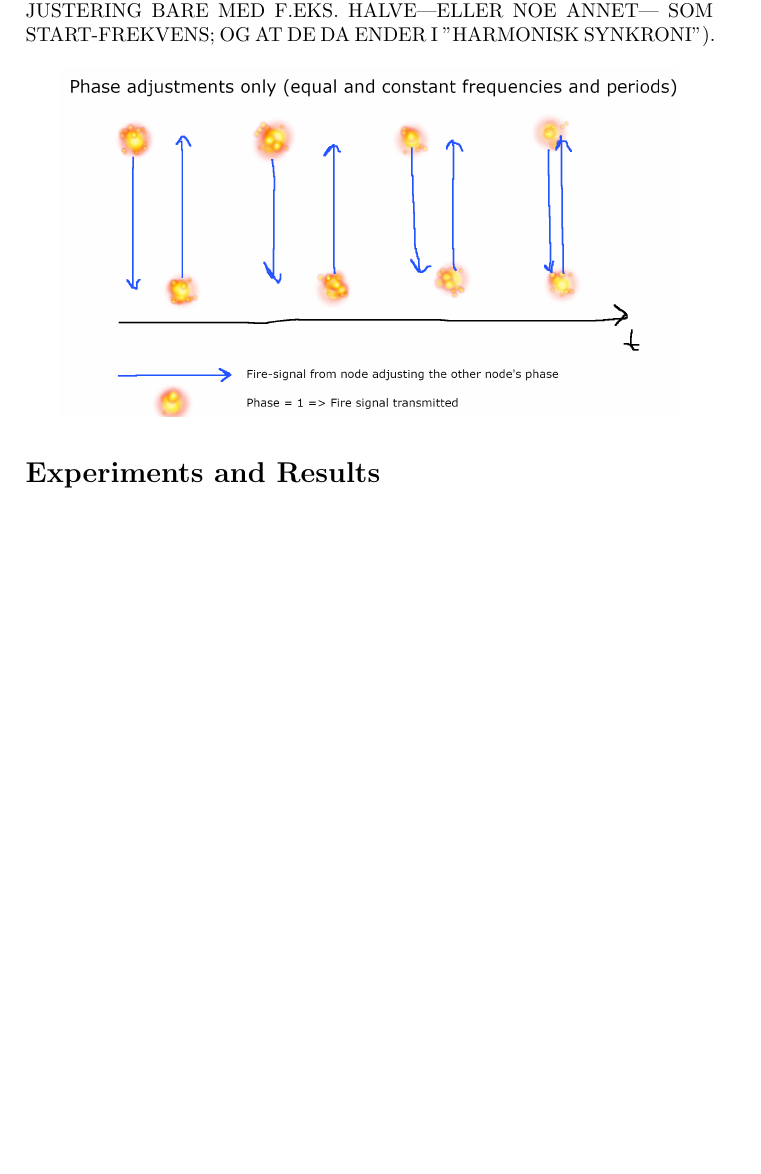
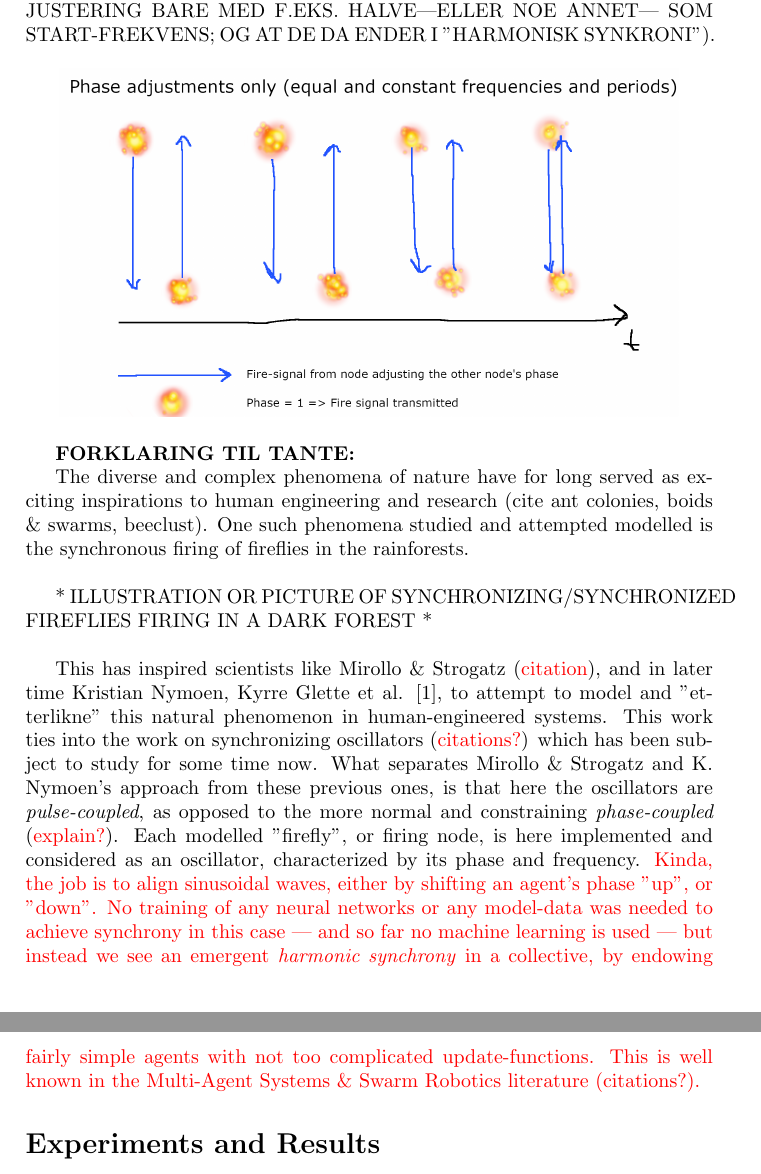
Before and after one commit to theRealSherapat/CompSA, a LaTeX thesis (Thesis/master.tex, which reads Thesis/Assets/Chapters/implementation_chapter.tex): part of page 12 of 13 before the commit and two parts of pages 12 and 13 of 14 after it, the two joined at a grey line, cut so that both start at the same text, the shorter picture padded with empty space. Compiled offline with pdfLaTeX.

Commit message:
Wrote some recalls and thoughs from after having tried to explain my thesis to Tante Kjersti.

```diff
--- a/Thesis/Assets/Chapters/implementation_chapter.tex
+++ b/Thesis/Assets/Chapters/implementation_chapter.tex
@@ -16,3 +16,18 @@
 	\begin{center}
 	\includegraphics[width=0.90\textwidth]{Assets/Figures/phase_adjustments.png}
 	\end{center}
+
+
+
+
+	\tbf{FORKLARING TIL TANTE:}
+
+	The diverse and complex phenomena of nature have for long served as exciting inspirations to human engineering and research (cite ant colonies, boids \& swarms, beeclust). One such phenomena studied and attempted modelled is the synchronous firing of fireflies in the rainforests.
+	\nl
+
+	* ILLUSTRATION OR PICTURE OF SYNCHRONIZING/SYNCHRONIZED FIREFLIES FIRING IN A DARK FOREST *
+	\nl
+
+	This has inspired scientists like Mirollo \& Strogatz (\tcol{citation}), and in later time Kristian Nymoen, Kyrre Glette et al. \cite{nymoen_synch}, to attempt to model and "etterlikne" this natural phenomenon in human-engineered systems. This work ties into the work on synchronizing oscillators (\tcol{citations?}) which has been subject to study for some time now. What separates Mirollo \& Strogatz and K. Nymoen's approach from these previous ones, is that here the oscillators are \tit{pulse-coupled}, as opposed to the more normal and constraining \tit{phase-coupled} (\tcol{explain?}).
+	Each modelled "firefly", or firing node, is here implemented and considered as an oscillator, characterized by its phase and frequency. \tcol{Kinda, the job is to align sinusoidal waves, either by shifting an agent's phase "up", or "down".}
+	\tcol{No training of any neural networks or any model-data was needed to achieve synchrony in this case — and so far no machine learning is used — but instead we see an emergent \tit{harmonic synchrony} in a collective, by endowing fairly simple agents with not too complicated update-functions. This is well known in the Multi-Agent Systems \& Swarm Robotics literature (citations?).}
```
Also changed, not shown: Thesis/master.tex (+1 -0 lines), Thesis/master.pdf.
